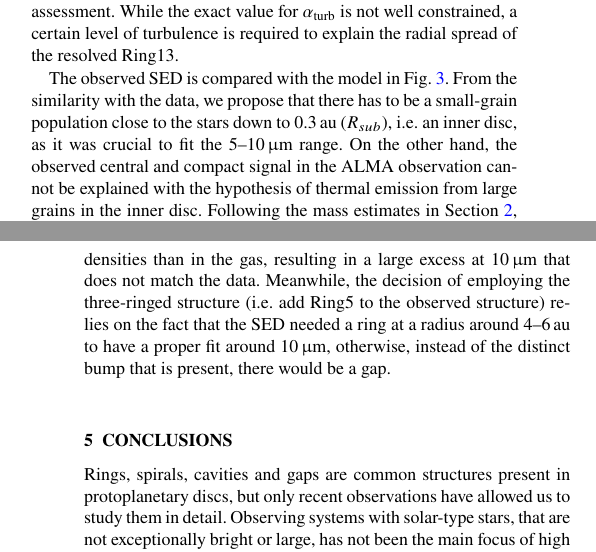
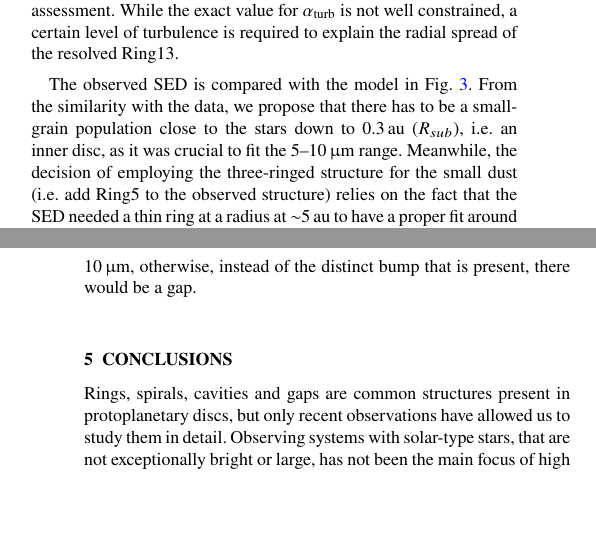
Before and after one commit to RafaMartinezB/V4046Sgr-high-resolution-1.3-mm-continuum-ALMA-observations-a-disc-with-a-thin-ring, a LaTeX paper (Draft_V4046Sgr_mnras.tex): two parts of the columns of pages 7 and 8 of 10, joined at a grey line, cut so that both start at the same text, the shorter picture padded with empty space. Compiled offline with pdfLaTeX; a LaTeX package or settings file that is missing is left out.

Commit message:
Updates from Overleaf

```diff
--- a/Draft_V4046Sgr_mnras.tex
+++ b/Draft_V4046Sgr_mnras.tex
@@ -347,7 +347,7 @@ The observed structure may point to the existence of planet-disc interactions wi
 
 Even though the radial spread of large dust grains in Ring13 appears to be quite thin, the width in comparison to the sub-lying gas profile speaks for the presence of considerable turbulent diffusion. Following a similar ring analysis as in \citet{2018ApJ...869L..46D}, we find that the ratio between the dimensionless diffusion parameter, $D_{\rm d}$, and the dimensionless Stokes number, St, (which parameterizes the dynamical behaviour of a grain) is roughly, $D_{\rm d}/{\rm St}\approx 0.1$. The observed signal is expected to be dominated by grains of size $a\approx 0.02\,{\rm cm}$. The RT model, together with the dust-to-gas ratio of 0.05, prescribe a gas density of $\Sigma_{\rm g} \approx 0.5\,{\rm g}{\rm cm}^{-2}$ to the location of Ring13. With these values, the relevant Stokes number is approximated to be St$\approx 0.1$. This yields an estimate for the level of diffusivity of $D_{\rm d}\approx 0.01$. It further provides a value for the level of turbulent viscosity in Ring13, $\alpha_{\rm turb}\approx 0.01$, assuming the level of turbulence to be equal to the level of diffusion \citep{2007Icar..192..588Y}. We note that an observation of molecular line broadening has found no evidence for turbulent contributions, suggesting $\alpha_{\rm turb}<0.01$ \citep{Flaherty_2020}. The value inferred from our model is just within this limit. By our definition of the gas surface density profile, the value inferred for the level of turbulence is linearly proportional to the local dust-to-gas ratio. Lower values than the chosen ratio of 0.05 would, therefore, lead to an equally lower level of turbulence in the assessment. While the exact value for $\alpha_{\rm turb}$ is not well constrained, a certain level of turbulence is required to explain the radial spread of the resolved Ring13.
 
-The observed SED is compared with the model in Fig.~\ref{fig:SED}. From the similarity with the data, we propose that there has to be a small-grain population close to the stars down to 0.3\,au ($R_{sub}$), i.e. an inner disc, as it was crucial to fit the 5--10\,$\micron$ range. On the other hand, the observed central and compact signal in the ALMA observation cannot be explained with the hypothesis of thermal emission from large grains in the inner disc. Following the mass estimates in Section~\ref{sec:Observations}, the millimetre-sized dust needed reaches $\sim$18 times larger surface densities than in the gas, resulting in a large excess at 10$\,\micron$ that does not match the data. Meanwhile, the decision of employing the three-ringed structure (i.e. add Ring5 to the observed structure) relies on the fact that the SED needed a ring at a radius around 4--6\,au to have a proper fit around 10\,$\micron$, otherwise, instead of the distinct bump that is present, there would be a gap.
+The observed SED is compared with the model in Fig.~\ref{fig:SED}. From the similarity with the data, we propose that there has to be a small-grain population close to the stars down to 0.3\,au ($R_{sub}$), i.e. an inner disc, as it was crucial to fit the 5--10\,$\micron$ range. Meanwhile, the decision of employing the three-ringed structure for the small dust (i.e. add Ring5 to the observed structure) relies on the fact that the SED needed a thin ring at a radius at $\sim$5\,au to have a proper fit around 10\,$\micron$, otherwise, instead of the distinct bump that is present, there would be a gap.
 
 \section{Conclusions} \label{sec:Conclusions}
 
```
